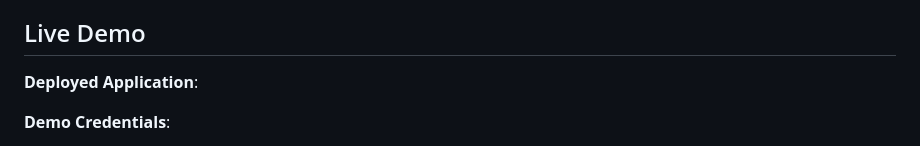
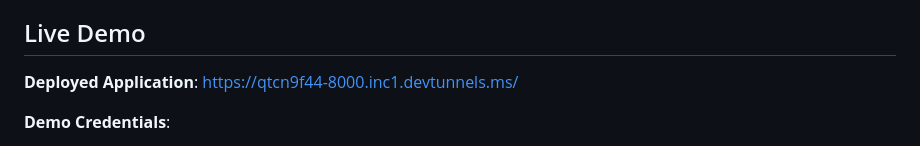
Before and after one commit to axharish04/Travel-Booking-Application, a Markdown page: README.md, the part around the change. Drawn GitHub-style.

Commit message:
Update deployed application link in README

```diff
--- a/README.md
+++ b/README.md
@@ -28,7 +28,7 @@ A modern, responsive travel booking platform built with Django, featuring a beau
 
 ## Live Demo
 
-**Deployed Application**:
+**Deployed Application**: https://qtcn9f44-8000.inc1.devtunnels.ms/
 
 **Demo Credentials**:
 - Username: demo
```
